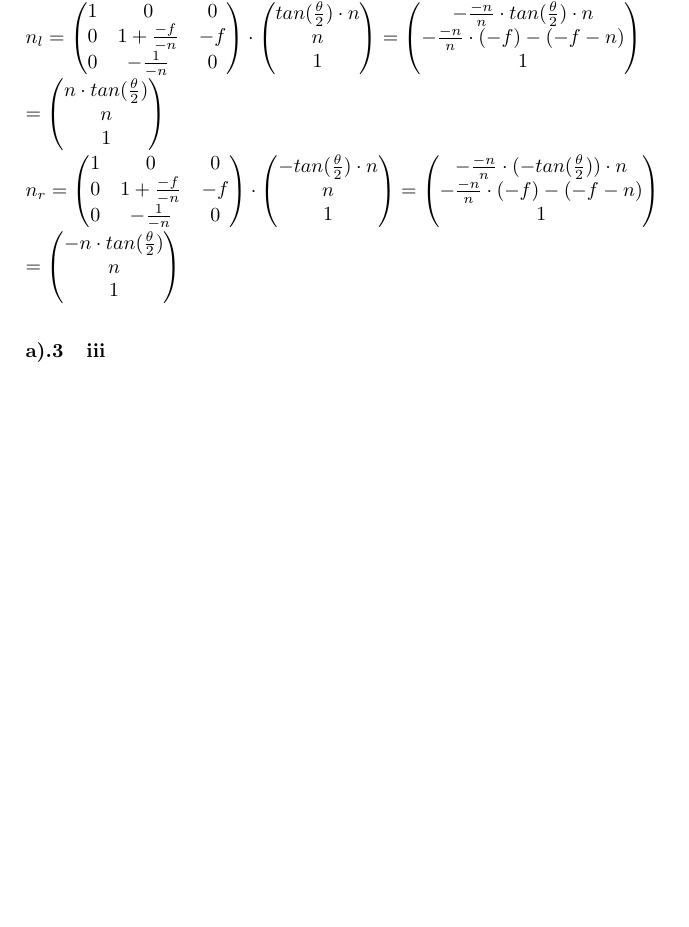
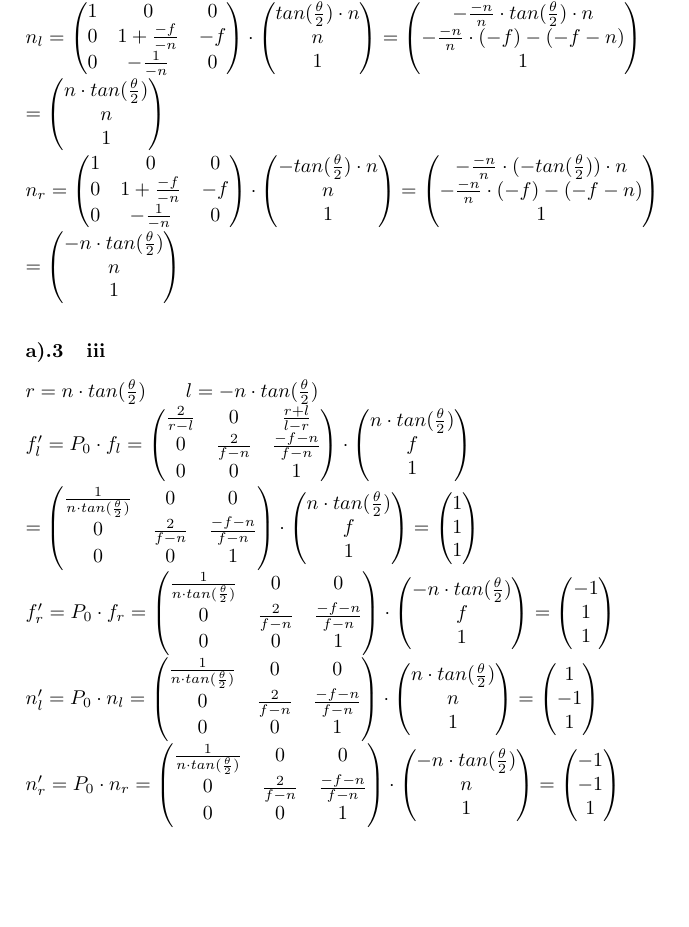
Before and after one commit to markushoehn/GDV1_WS17, a LaTeX document (Ex3/abgabe.tex): part of page 3 of 3 before the commit and part of page 3 of 4 after it, cut so that both start at the same text, the shorter picture padded with empty space. Compiled offline with pdfLaTeX.

Commit message:
added 2a)iii

```diff
--- a/Ex3/abgabe.tex
+++ b/Ex3/abgabe.tex
@@ -206,6 +206,89 @@ $n_r=
 $ \\
 
 \subsubsection{iii}
+$r = n \cdot tan(\frac{\theta}{2}) \qquad  l = -n \cdot tan(\frac{\theta}{2})
+$\\
+$f'_l=
+P_0 \cdot f_l =
+\begin{pmatrix}
+    \frac{2}{r-l} & 0 & \frac{r+l}{l-r}\\
+    0 & \frac{2}{f-n} & \frac{-f-n}{f-n}\\
+    0 & 0 & 1\\
+\end{pmatrix} \cdot
+\begin{pmatrix}
+    n \cdot tan(\frac{\theta}{2})\\
+    f\\
+    1\\
+\end{pmatrix}$\\$ =
+\begin{pmatrix}
+    \frac{1}{n \cdot tan(\frac{\theta}{2})} & 0 & 0\\
+    0 & \frac{2}{f-n} & \frac{-f-n}{f-n}\\
+    0 & 0 & 1\\
+\end{pmatrix} \cdot
+\begin{pmatrix}
+    n \cdot tan(\frac{\theta}{2})\\
+    f\\
+    1
+\end{pmatrix} =
+\begin{pmatrix}
+    1\\
+    1\\
+    1\\
+\end{pmatrix}
+$\\
+$f'_r=
+P_0 \cdot f_r =
+\begin{pmatrix}
+    \frac{1}{n \cdot tan(\frac{\theta}{2})} & 0 & 0\\
+    0 & \frac{2}{f-n} & \frac{-f-n}{f-n}\\
+    0 & 0 & 1\\
+\end{pmatrix} \cdot
+\begin{pmatrix}
+    -n \cdot tan(\frac{\theta}{2})\\
+    f\\
+    1
+\end{pmatrix} =
+\begin{pmatrix}
+    -1\\
+    1\\
+    1\\
+\end{pmatrix}
+$\\
+$n'_l=
+P_0 \cdot n_l =
+\begin{pmatrix}
+    \frac{1}{n \cdot tan(\frac{\theta}{2})} & 0 & 0\\
+    0 & \frac{2}{f-n} & \frac{-f-n}{f-n}\\
+    0 & 0 & 1\\
+\end{pmatrix} \cdot
+\begin{pmatrix}
+    n \cdot tan(\frac{\theta}{2})\\
+    n\\
+    1
+\end{pmatrix} =
+\begin{pmatrix}
+    1\\
+    -1\\
+    1\\
+\end{pmatrix}
+$\\
+$n'_r=
+P_0 \cdot n_r =
+\begin{pmatrix}
+    \frac{1}{n \cdot tan(\frac{\theta}{2})} & 0 & 0\\
+    0 & \frac{2}{f-n} & \frac{-f-n}{f-n}\\
+    0 & 0 & 1\\
+\end{pmatrix} \cdot
+\begin{pmatrix}
+    -n \cdot tan(\frac{\theta}{2})\\
+    n\\
+    1
+\end{pmatrix} =
+\begin{pmatrix}
+    -1\\
+    -1\\
+    1\\
+\end{pmatrix}$\\
 
 \subsection{b)}
 \subsection{c)}
```
